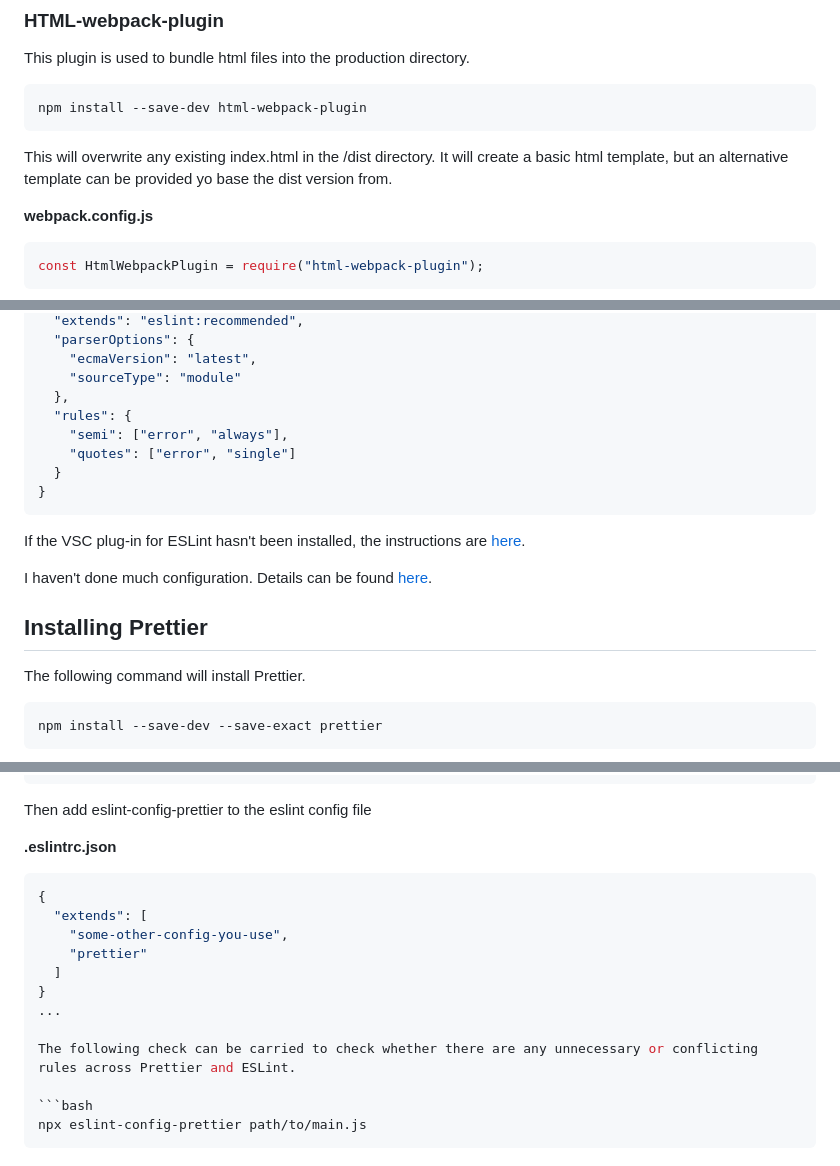
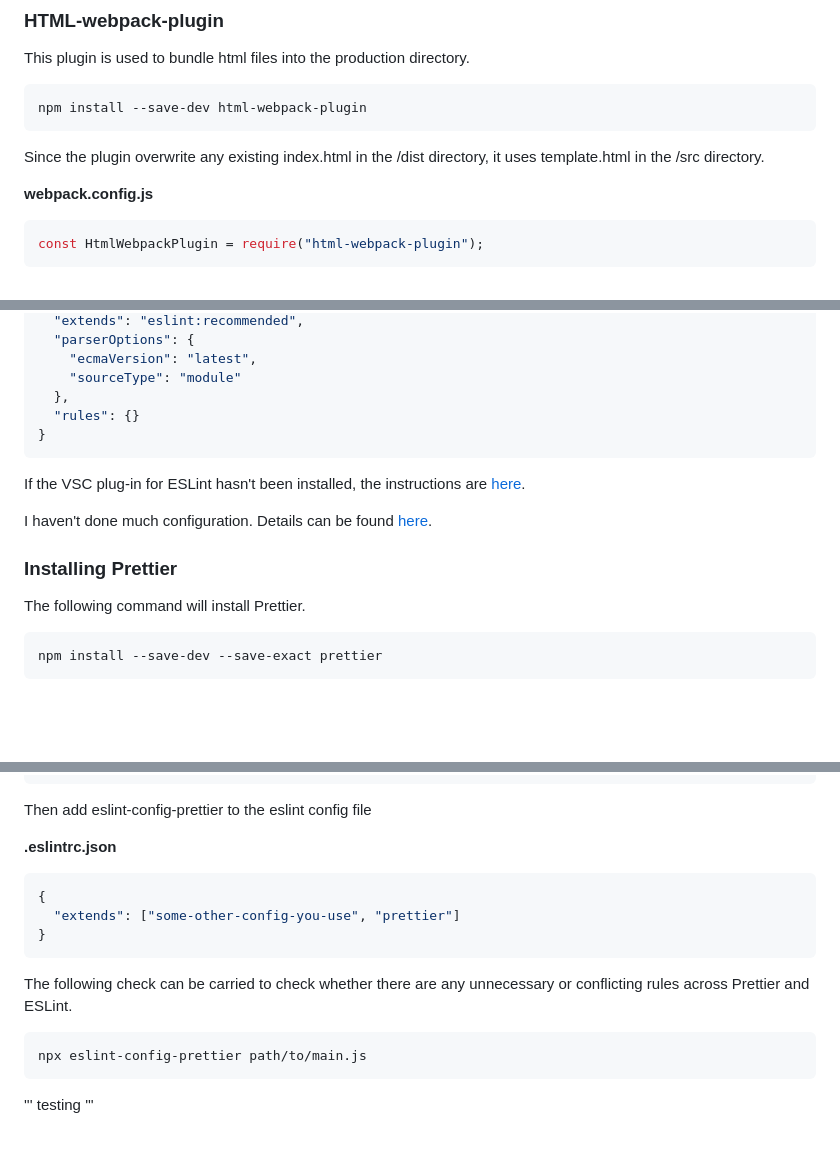
Before and after one commit to gtpWebDev/template-web-app, a Markdown page: README.md, 3 parts joined by grey strips. Drawn GitHub-style; blank space fills up the shorter version.

`````diff
--- a/README.md
+++ b/README.md
@@ -225,8 +225,7 @@ This plugin is used to bundle html files into the production directory.
 npm install --save-dev html-webpack-plugin
 ```
 
-This will overwrite any existing index.html in the /dist directory.
-It will create a basic html template, but an alternative template can be provided yo base the dist version from.
+Since the plugin overwrite any existing index.html in the /dist directory, it uses template.html in the /src directory.
 
 **webpack.config.js**
 
@@ -447,10 +446,7 @@ This creates an **.eslintrc.json** file (you have the option to make this JSON,
     "ecmaVersion": "latest",
     "sourceType": "module"
   },
-  "rules": {
-    "semi": ["error", "always"],
-    "quotes": ["error", "single"]
-  }
+  "rules": {}
 }
 ```
 
@@ -458,7 +454,7 @@ If the VSC plug-in for ESLint hasn't been installed, the instructions are [here]
 
 I haven't done much configuration. Details can be found [here](https://eslint.org/docs/latest/use/configure/).
 
-## Installing Prettier
+### Installing Prettier
 
 The following command will install Prettier.
 
@@ -498,17 +494,18 @@ Then add eslint-config-prettier to the eslint config file
 
 **.eslintrc.json**
 
-````json
+```json
 {
-  "extends": [
-    "some-other-config-you-use",
-    "prettier"
-  ]
+  "extends": ["some-other-config-you-use", "prettier"]
 }
-...
+```
 
 The following check can be carried to check whether there are any unnecessary or conflicting rules across Prettier and ESLint.
 
 ```bash
 npx eslint-config-prettier path/to/main.js
-````
+```
+
+'''
+testing
+'''
`````
